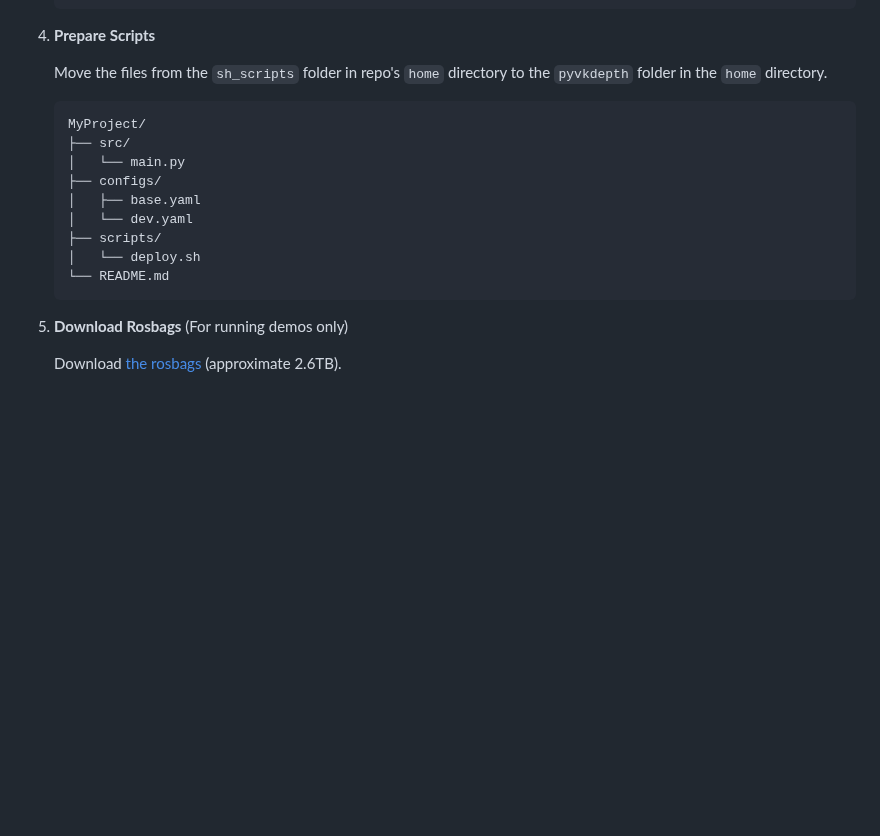
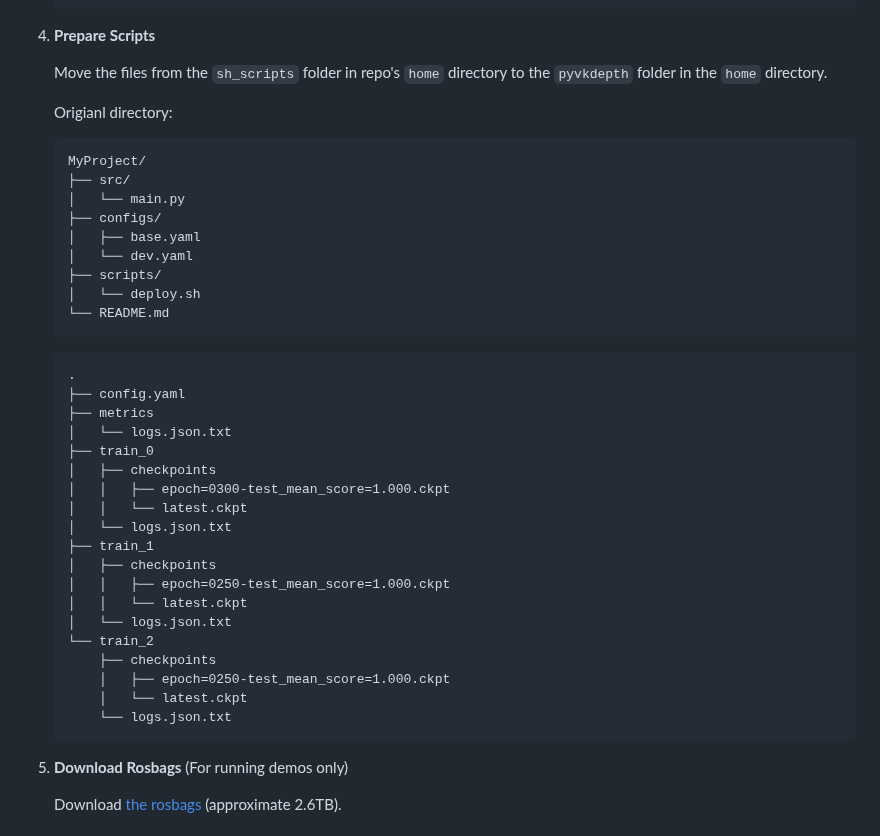
Before and after one commit to ZisongXu/PBPF, a Markdown page: README.md, the part around the change. GitHub-like rendering; blank space fills up the shorter version.

````diff
--- a/README.md
+++ b/README.md
@@ -49,6 +49,7 @@ We recommend using the Singularity container provided in our codebase (see the [
 
 	Move the files from the `sh_scripts` folder in repo's `home` directory to the `pyvkdepth` folder in the `home` directory.
 
+	Origianl directory:
 
 	```text
 	MyProject/
@@ -61,7 +62,27 @@ We recommend using the Singularity container provided in our codebase (see the [
 	│   └── deploy.sh
 	└── README.md
 	```
-
+	```
+	.
+	├── config.yaml
+	├── metrics
+	│   └── logs.json.txt
+	├── train_0
+	│   ├── checkpoints
+	│   │   ├── epoch=0300-test_mean_score=1.000.ckpt
+	│   │   └── latest.ckpt
+	│   └── logs.json.txt
+	├── train_1
+	│   ├── checkpoints
+	│   │   ├── epoch=0250-test_mean_score=1.000.ckpt
+	│   │   └── latest.ckpt
+	│   └── logs.json.txt
+	└── train_2
+		├── checkpoints
+		│   ├── epoch=0250-test_mean_score=1.000.ckpt
+		│   └── latest.ckpt
+		└── logs.json.txt
+	```
 
 
 5. **Download Rosbags** (For running demos only)
````
